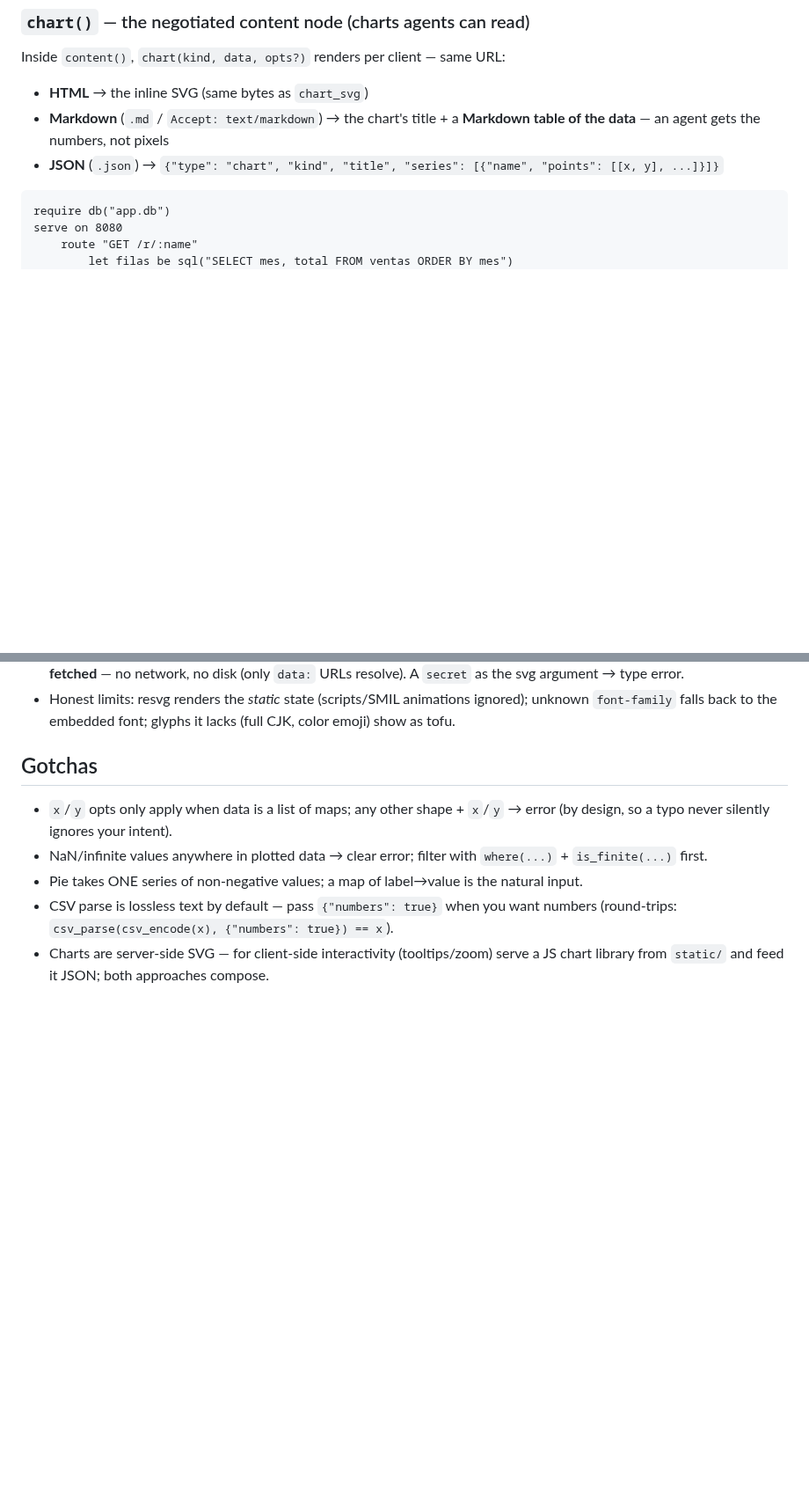
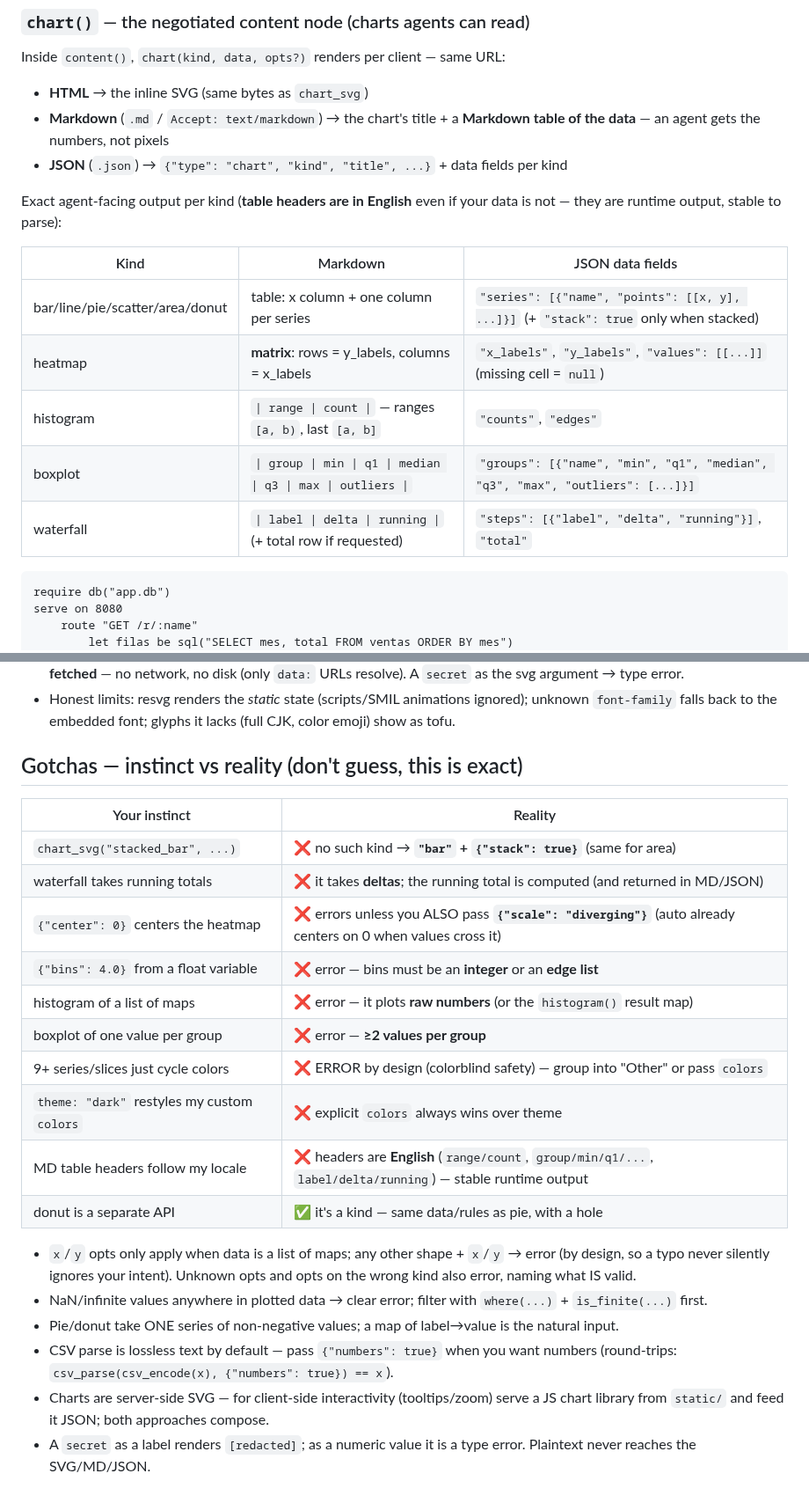
Before and after one commit to kitecosmic/synsema, a Markdown page: .synsema-skill/dataviz.md, 2 parts joined by grey strips. Shown at 88% size. Drawn GitHub-style; blank space fills up the shorter version.

````diff
--- a/.synsema-skill/dataviz.md
+++ b/.synsema-skill/dataviz.md
@@ -88,8 +104,18 @@ Inside `content()`, `chart(kind, data, opts?)` renders per client — same URL:
 - **HTML** → the inline SVG (same bytes as `chart_svg`)
 - **Markdown** (`.md` / `Accept: text/markdown`) → the chart's title + a **Markdown table
   of the data** — an agent gets the numbers, not pixels
-- **JSON** (`.json`) → `{"type": "chart", "kind", "title", "series": [{"name",
-  "points": [[x, y], ...]}]}`
+- **JSON** (`.json`) → `{"type": "chart", "kind", "title", ...}` + data fields per kind
+
+Exact agent-facing output per kind (**table headers are in English** even if your data is
+not — they are runtime output, stable to parse):
+
+| Kind | Markdown | JSON data fields |
+|---|---|---|
+| bar/line/pie/scatter/area/donut | table: x column + one column per series | `"series": [{"name", "points": [[x, y], ...]}]` (+ `"stack": true` only when stacked) |
+| heatmap | **matrix**: rows = y_labels, columns = x_labels | `"x_labels"`, `"y_labels"`, `"values": [[...]]` (missing cell = `null`) |
+| histogram | `\| range \| count \|` — ranges `[a, b)`, last `[a, b]` | `"counts"`, `"edges"` |
+| boxplot | `\| group \| min \| q1 \| median \| q3 \| max \| outliers \|` | `"groups": [{"name", "min", "q1", "median", "q3", "max", "outliers": [...]}]` |
+| waterfall | `\| label \| delta \| running \|` (+ total row if requested) | `"steps": [{"label", "delta", "running"}]`, `"total"` |
 
 ```
 require db("app.db")
@@ -130,14 +156,31 @@ route "GET /chart.pdf"
   unknown `font-family` falls back to the embedded font; glyphs it lacks (full CJK, color
   emoji) show as tofu.
 
-## Gotchas
+## Gotchas — instinct vs reality (don't guess, this is exact)
+
+| Your instinct | Reality |
+|---|---|
+| `chart_svg("stacked_bar", ...)` | ❌ no such kind → **`"bar"` + `{"stack": true}`** (same for area) |
+| waterfall takes running totals | ❌ it takes **deltas**; the running total is computed (and returned in MD/JSON) |
+| `{"center": 0}` centers the heatmap | ❌ errors unless you ALSO pass **`{"scale": "diverging"}`** (auto already centers on 0 when values cross it) |
+| `{"bins": 4.0}` from a float variable | ❌ error — bins must be an **integer** or an **edge list** |
+| histogram of a list of maps | ❌ error — it plots **raw numbers** (or the `histogram()` result map) |
+| boxplot of one value per group | ❌ error — **≥2 values per group** |
+| 9+ series/slices just cycle colors | ❌ ERROR by design (colorblind safety) — group into "Other" or pass `colors` |
+| `theme: "dark"` restyles my custom `colors` | ❌ explicit `colors` always wins over theme |
+| MD table headers follow my locale | ❌ headers are **English** (`range/count`, `group/min/q1/...`, `label/delta/running`) — stable runtime output |
+| donut is a separate API | ✅ it's a kind — same data/rules as pie, with a hole |
 
 - `x`/`y` opts only apply when data is a list of maps; any other shape + `x`/`y` → error
-  (by design, so a typo never silently ignores your intent).
+  (by design, so a typo never silently ignores your intent). Unknown opts and opts on the
+  wrong kind also error, naming what IS valid.
 - NaN/infinite values anywhere in plotted data → clear error; filter with
   `where(...)` + `is_finite(...)` first.
-- Pie takes ONE series of non-negative values; a map of label→value is the natural input.
+- Pie/donut take ONE series of non-negative values; a map of label→value is the natural
+  input.
 - CSV parse is lossless text by default — pass `{"numbers": true}` when you want numbers
   (round-trips: `csv_parse(csv_encode(x), {"numbers": true}) == x`).
 - Charts are server-side SVG — for client-side interactivity (tooltips/zoom) serve a JS
   chart library from `static/` and feed it JSON; both approaches compose.
+- A `secret` as a label renders `[redacted]`; as a numeric value it is a type error.
+  Plaintext never reaches the SVG/MD/JSON.
````
Also changed, not shown: other parts of .synsema-skill/dataviz.md (+26 -10 lines), .synsema-skill/pitfalls.md (+5 -0 lines), .synsema-skill/stdlib.md (+3 -0 lines).
